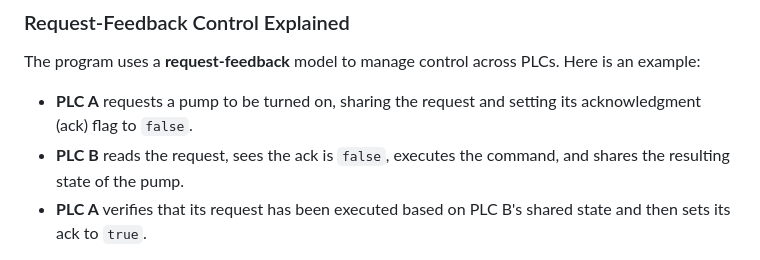
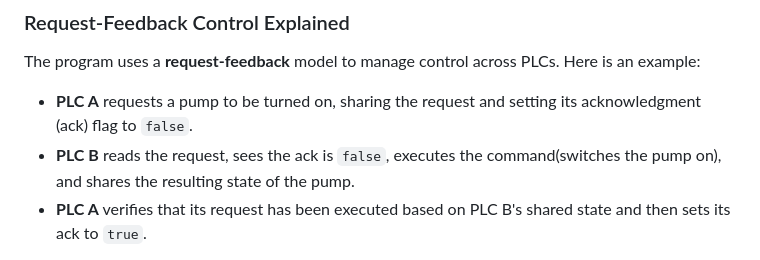
Before and after one commit to nrbrt/s7_sync_server, a Markdown page: README.md, the part around the change. Drawn GitHub-style.

```diff
--- a/README.md
+++ b/README.md
@@ -17,7 +17,7 @@ The utility is designed to run continuously on a dedicated virtual machine (VM),
 ### Request-Feedback Control Explained
 The program uses a **request-feedback** model to manage control across PLCs. Here is an example:
 - **PLC A** requests a pump to be turned on, sharing the request and setting its acknowledgment (ack) flag to `false`.
-- **PLC B** reads the request, sees the ack is `false`, executes the command, and shares the resulting state of the pump.
+- **PLC B** reads the request, sees the ack is `false`, executes the command(switches the pump on), and shares the resulting state of the pump.
 - **PLC A** verifies that its request has been executed based on PLC B's shared state and then sets its ack to `true`.
 
 This approach allows multiple PLCs to interact with shared devices, like pumps, without blocking each other—unless desired, in which case you can adjust the logic accordingly.
```
